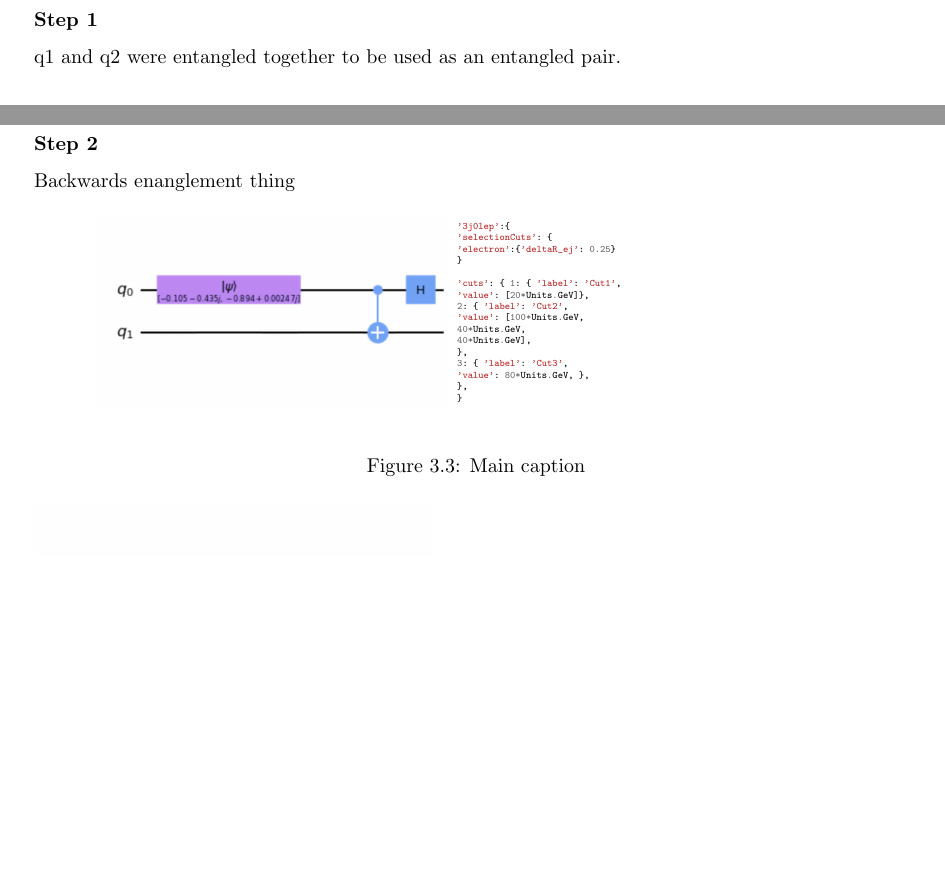
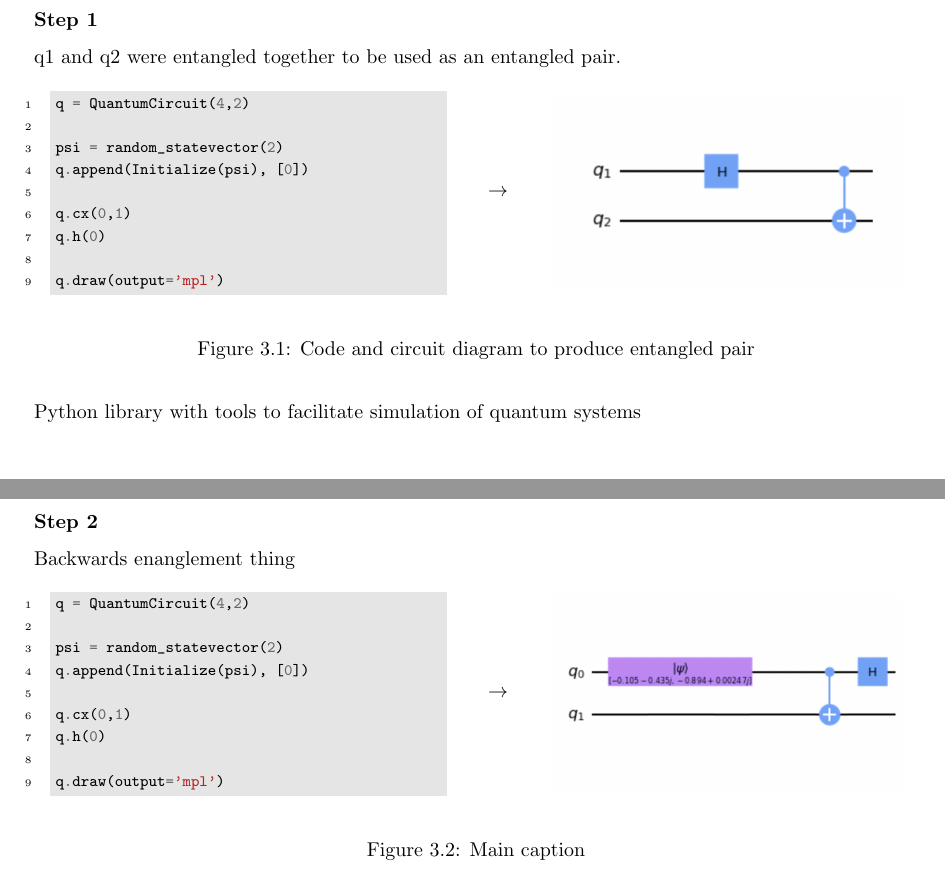
Before and after one commit to albanjoseph/Quantum_Devices, a LaTeX document (main.tex, which reads lab3/lab3.tex): two parts of pages 17 and 18 of 20, joined at a grey line, cut so that both start at the same text, the shorter picture padded with empty space. Compiled offline with pdfLaTeX.

Commit message:
everything is down now

```diff
--- a/lab3/lab3.tex
+++ b/lab3/lab3.tex
@@ -35,6 +24,40 @@ q1 and q2 were entangled together to be used as an entangled pair.
-    \label{fig:step1}
+\centering
+\begin{tabular}{c}
+\begin{minipage}[c]{.45\linewidth}
+\begin{minted}[fontsize=\small
+frame=lines,
+framesep=2mm,
+baselinestretch=1.2,
+bgcolor=LightGray,
+fontsize=\footnotesize,
+linenos
+]{python}
+q = QuantumCircuit(4,2)
+
+psi = random_statevector(2)
+q.append(Initialize(psi), [0])
+
+q.cx(0,1)
+q.h(0)
+
+q.draw(output='mpl')
+\end{minted}
+\end{minipage}
+\begin{minipage}[c]{.1\linewidth}
+\centering
+$\rightarrow$
+\end{minipage}
+\begin{minipage}[c]{.4\linewidth}
+\centering
+\includegraphics[width=\textwidth]{lab3/images/Step1.png}
+\end{minipage}\\
+\\ %empty line for some space
+\end{tabular}
+\caption{Code and circuit diagram to produce entangled pair}
+\label{step1}
 \end{figure}
 
+Python library with tools to facilitate simulation of quantum systems
 
 \subsubsection{Step 2}
 Backwards enanglement thing
@@ -42,31 +65,34 @@ Backwards enanglement thing
 \begin{figure}[h]
 \centering
 \begin{tabular}{c}
-\begin{minipage}[c]{.40\linewidth}
+\begin{minipage}[c]{.45\linewidth}
+\begin{minted}[fontsize=\small
+frame=lines,
+framesep=2mm,
+baselinestretch=1.2,
+bgcolor=LightGray,
+fontsize=\footnotesize,
+linenos
+]{python}
+q = QuantumCircuit(4,2)
+
+psi = random_statevector(2)
+q.append(Initialize(psi), [0])
+
+q.cx(0,1)
+q.h(0)
+
+q.draw(output='mpl')
+\end{minted}
+\end{minipage}
+\begin{minipage}[c]{.1\linewidth}
+\centering
+$\rightarrow$
+\end{minipage}
+\begin{minipage}[c]{.4\linewidth}
 \centering
 \includegraphics[width=\textwidth]{lab3/images/Step2.png}
-\end{minipage}
-\hfill
-\begin{minipage}[c]{.45\linewidth}
-\begin{minted}[fontsize=\tiny ]{python}
-'3j0lep':{
-'selectionCuts': {
-'electron':{'deltaR_ej': 0.25}
-}
-
-'cuts': { 1: { 'label': 'Cut1',
-'value': [20*Units.GeV]},
-2: { 'label': 'Cut2',
-'value': [100*Units.GeV,
-40*Units.GeV,
-40*Units.GeV],
-},
-3: { 'label': 'Cut3',
-'value': 80*Units.GeV, },
-},
-}
-\end{minted}
-\end{minipage} \\
+\end{minipage}\\
 \\ %empty line for some space
 \end{tabular}
 \caption{Main caption}
@@ -101,0 +120,7 @@ Measure
+psi = random_statevector(2)
+q.append(Initialize(psi), [0])
+
+q.cx(0,1)
+q.h(0)
+
+q.draw(output='mpl')
@@ -108,0 +161,7 @@ control if gates
+psi = random_statevector(2)
+q.append(Initialize(psi), [0])
+
+q.cx(0,1)
+q.h(0)
+
+q.draw(output='mpl')
```
Also changed, not shown: lab1/lab1.tex (+17 -6 lines), lab3/Untitled.tex (deleted, +0 -3 lines), main.tex (+11 -0 lines), lab3/lab3.tex (99 more changed lines), 1 other file.
